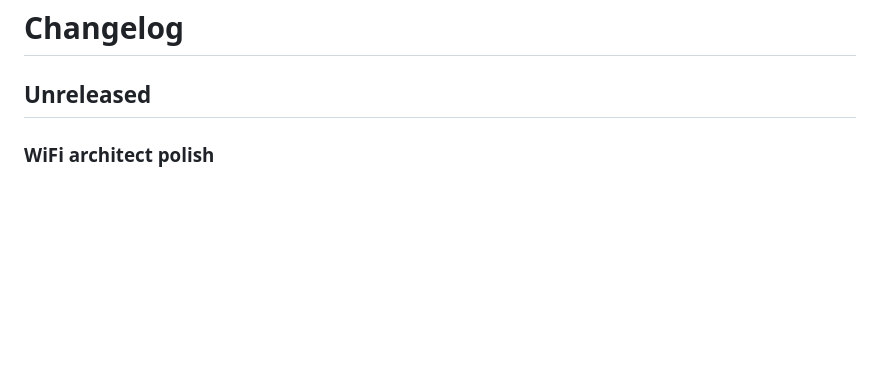
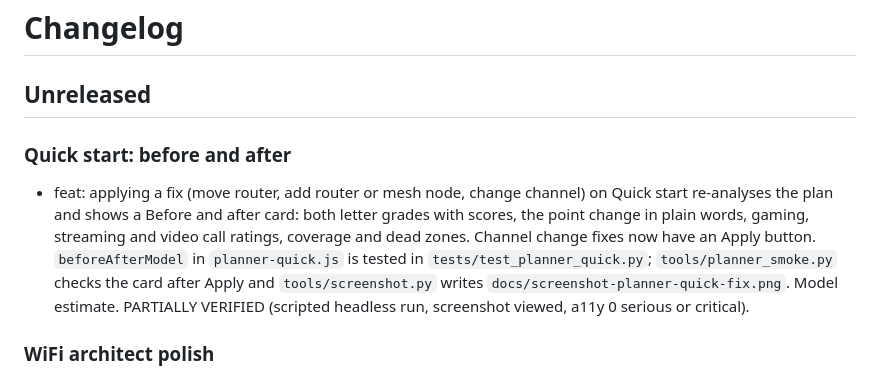
Before and after one commit to MiChaelinzo/irl-wallhack, a Markdown page: CHANGELOG.md, the part around the change. Drawn GitHub-style; blank space fills up the shorter version.

```diff
--- a/CHANGELOG.md
+++ b/CHANGELOG.md
@@ -1,6 +1,9 @@
 # Changelog
 
 ## Unreleased
+
+### Quick start: before and after
+- feat: applying a fix (move router, add router or mesh node, change channel) on Quick start re-analyses the plan and shows a Before and after card: both letter grades with scores, the point change in plain words, gaming, streaming and video call ratings, coverage and dead zones. Channel change fixes now have an Apply button. `beforeAfterModel` in `planner-quick.js` is tested in `tests/test_planner_quick.py`; `tools/planner_smoke.py` checks the card after Apply and `tools/screenshot.py` writes `docs/screenshot-planner-quick-fix.png`. Model estimate. PARTIALLY VERIFIED (scripted headless run, screenshot viewed, a11y 0 serious or critical).
 
 ### WiFi architect polish
 - fix: `diagnose` now tests a "Change WiFi channel" fix (the SINR channel plan, `set_channels`) when interference is the main cause, so the two bedroom condo with `unit-4b` on channel 6 gets a measured channel change; Quick start can apply it. Interference cause text says it is signal quality lost to noise, separate from wall loss.
```
Also changed, not shown: README.md (+2 -1 lines), docs/rf-planner.md (+1 -1 lines), docs/screenshot-planner-quick-fix.png (added), docs/screenshot-planner-quick.png, 5 other files.
